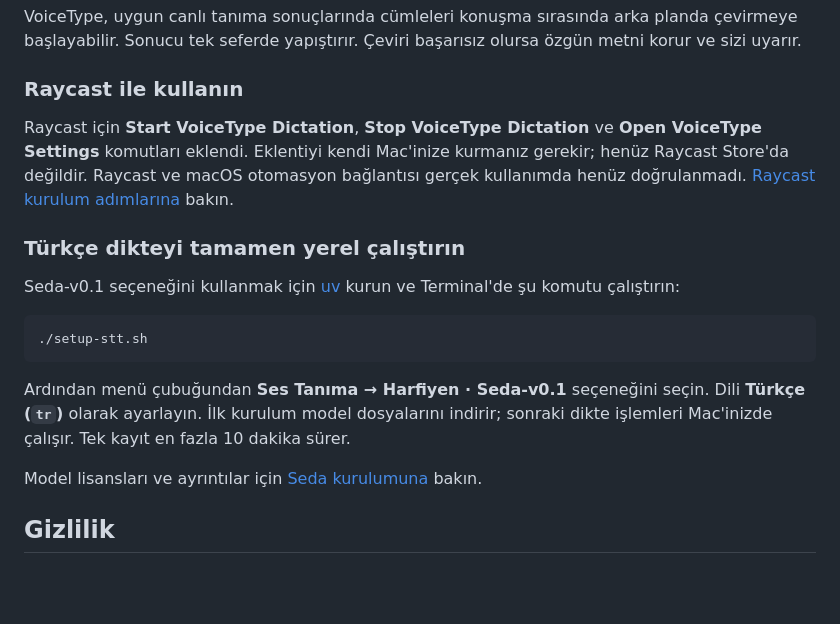
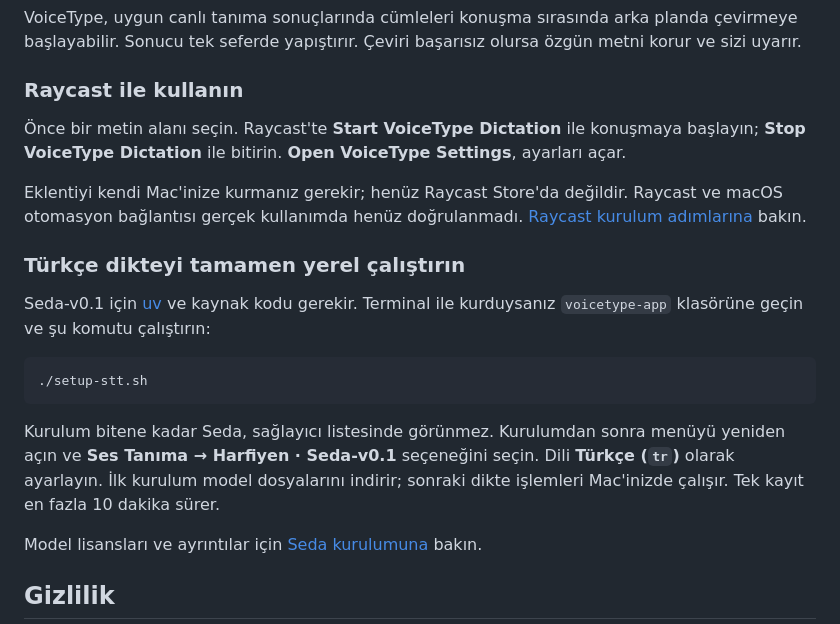
Before and after one commit to omercom/voicetype-app, a Markdown page: README.md, the part around one of its changes. Drawn GitHub-style; blank space fills up the shorter version.

````diff
--- a/README.md
+++ b/README.md
@@ -90,17 +96,19 @@ VoiceType, uygun canlı tanıma sonuçlarında cümleleri konuşma sırasında a
 
 ### Raycast ile kullanın
 
-Raycast için **Start VoiceType Dictation**, **Stop VoiceType Dictation** ve **Open VoiceType Settings** komutları eklendi. Eklentiyi kendi Mac'inize kurmanız gerekir; henüz Raycast Store'da değildir. Raycast ve macOS otomasyon bağlantısı gerçek kullanımda henüz doğrulanmadı. [Raycast kurulum adımlarına](integrations/raycast/README.md) bakın.
+Önce bir metin alanı seçin. Raycast'te **Start VoiceType Dictation** ile konuşmaya başlayın; **Stop VoiceType Dictation** ile bitirin. **Open VoiceType Settings**, ayarları açar.
+
+Eklentiyi kendi Mac'inize kurmanız gerekir; henüz Raycast Store'da değildir. Raycast ve macOS otomasyon bağlantısı gerçek kullanımda henüz doğrulanmadı. [Raycast kurulum adımlarına](integrations/raycast/README.md) bakın.
 
 ### Türkçe dikteyi tamamen yerel çalıştırın
 
-Seda-v0.1 seçeneğini kullanmak için [uv](https://docs.astral.sh/uv/getting-started/installation/) kurun ve Terminal'de şu komutu çalıştırın:
+Seda-v0.1 için [uv](https://docs.astral.sh/uv/getting-started/installation/) ve kaynak kodu gerekir. Terminal ile kurduysanız `voicetype-app` klasörüne geçin ve şu komutu çalıştırın:
 
 ```bash
 ./setup-stt.sh
 ```
 
-Ardından menü çubuğundan **Ses Tanıma → Harfiyen · Seda-v0.1** seçeneğini seçin. Dili **Türkçe (`tr`)** olarak ayarlayın. İlk kurulum model dosyalarını indirir; sonraki dikte işlemleri Mac'inizde çalışır. Tek kayıt en fazla 10 dakika sürer.
+Kurulum bitene kadar Seda, sağlayıcı listesinde görünmez. Kurulumdan sonra menüyü yeniden açın ve **Ses Tanıma → Harfiyen · Seda-v0.1** seçeneğini seçin. Dili **Türkçe (`tr`)** olarak ayarlayın. İlk kurulum model dosyalarını indirir; sonraki dikte işlemleri Mac'inizde çalışır. Tek kayıt en fazla 10 dakika sürer.
 
 Model lisansları ve ayrıntılar için [Seda kurulumuna](runtime/seda/README.md) bakın.
 
````
Also changed, not shown: other parts of README.md (+12 -6 lines), docs/releases/v1.0.0.md (+3 -0 lines), docs/releases/v1.0.1.md (added, +20 -0 lines), docs/images/ayarlar.png, docs/images/kapsul-view.png (added), docs/images/notch-view.png (added), 12 other files.
